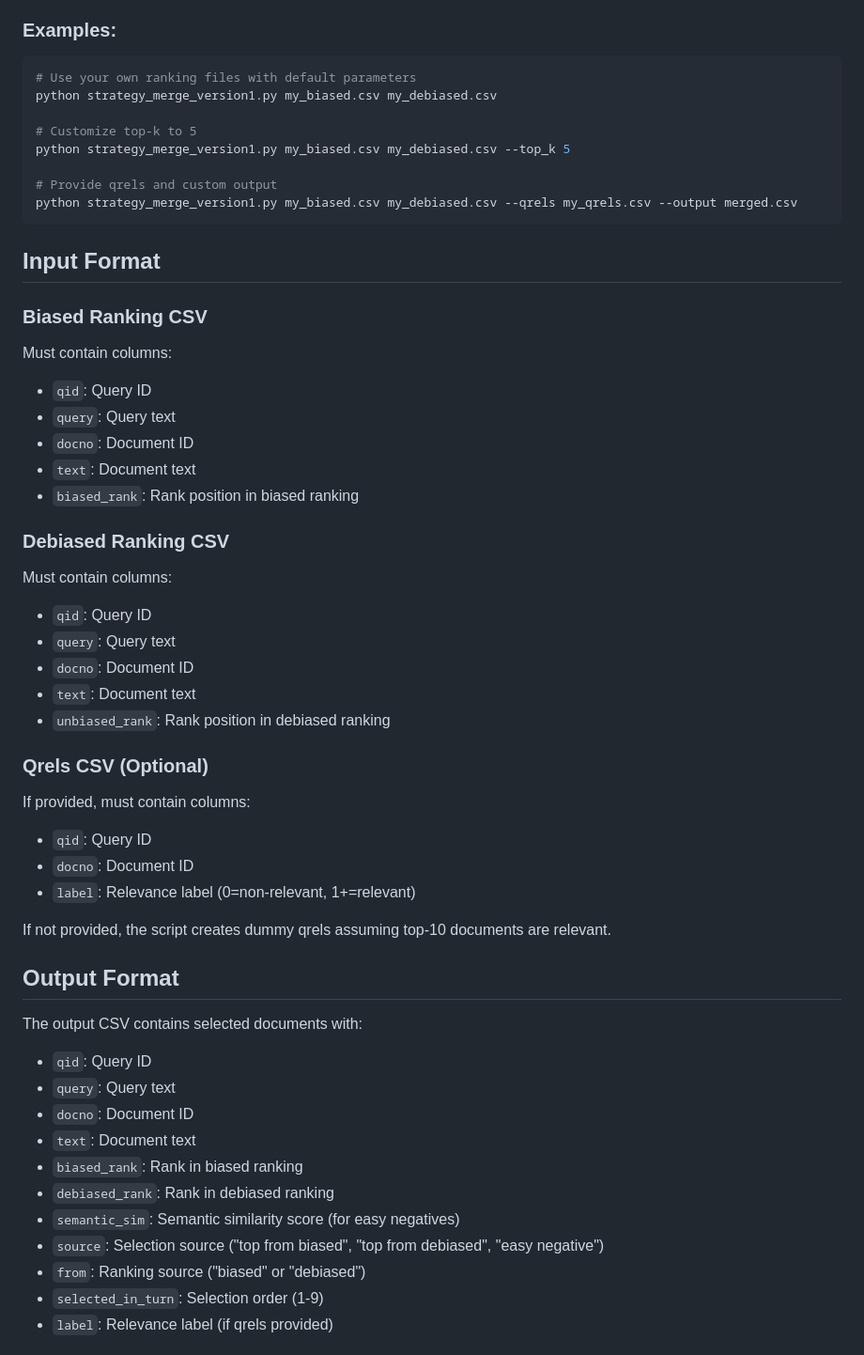
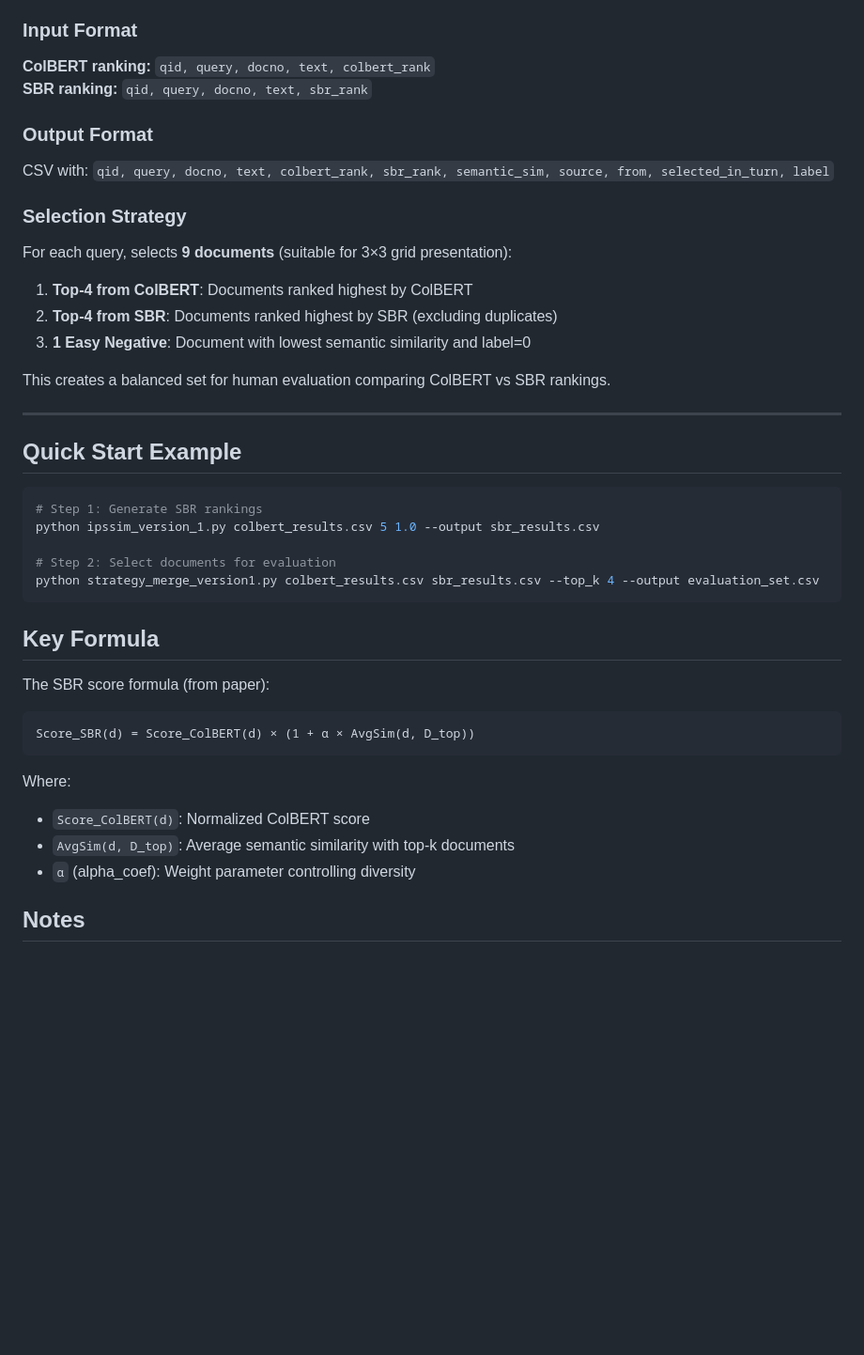
Before and after one commit to LIANGZEYAN/Participatory-Auditing-Bias, a Markdown page: README.md, the part around one of its changes. Shown at 94% size. GitHub-like rendering; blank space fills up the shorter version.

````diff
--- a/README.md
+++ b/README.md
@@ -31,56 +80,48 @@ python strategy_merge_version1.py <biased_file> <debiased_file>
 - `--output`: Output file path (default: `strategic_selection_results_version1.csv`)
 
-### Examples:
+### Input Format
+
+**ColBERT ranking:** `qid, query, docno, text, colbert_rank`
+**SBR ranking:** `qid, query, docno, text, sbr_rank`
+
+### Output Format
+
+CSV with: `qid, query, docno, text, colbert_rank, sbr_rank, semantic_sim, source, from, selected_in_turn, label`
+
+### Selection Strategy
+
+For each query, selects **9 documents** (suitable for 3×3 grid presentation):
+
+1. **Top-4 from ColBERT**: Documents ranked highest by ColBERT
+2. **Top-4 from SBR**: Documents ranked highest by SBR (excluding duplicates)
+3. **1 Easy Negative**: Document with lowest semantic similarity and label=0
+
+This creates a balanced set for human evaluation comparing ColBERT vs SBR rankings.
+
+---
+
+## Quick Start Example
 
 ```bash
-# Use your own ranking files with default parameters
-python strategy_merge_version1.py my_biased.csv my_debiased.csv
+# Step 1: Generate SBR rankings
+python ipssim_version_1.py colbert_results.csv 5 1.0 --output sbr_results.csv
 
-# Customize top-k to 5
-python strategy_merge_version1.py my_biased.csv my_debiased.csv --top_k 5
-
-# Provide qrels and custom output
-python strategy_merge_version1.py my_biased.csv my_debiased.csv --qrels my_qrels.csv --output merged.csv
+# Step 2: Select documents for evaluation
+python strategy_merge_version1.py colbert_results.csv sbr_results.csv --top_k 4 --output evaluation_set.csv
 ```
 
-## Input Format
+## Key Formula
 
-### Biased Ranking CSV
-Must contain columns:
-- `qid`: Query ID
-- `query`: Query text
-- `docno`: Document ID
-- `text`: Document text
-- `biased_rank`: Rank position in biased ranking
+The SBR score formula (from paper):
 
-### Debiased Ranking CSV
-Must contain columns:
-- `qid`: Query ID
-- `query`: Query text
-- `docno`: Document ID
-- `text`: Document text
-- `unbiased_rank`: Rank position in debiased ranking
+```
+Score_SBR(d) = Score_ColBERT(d) × (1 + α × AvgSim(d, D_top))
+```
 
-### Qrels CSV (Optional)
-If provided, must contain columns:
-- `qid`: Query ID
-- `docno`: Document ID
-- `label`: Relevance label (0=non-relevant, 1+=relevant)
+Where:
+- `Score_ColBERT(d)`: Normalized ColBERT score
+- `AvgSim(d, D_top)`: Average semantic similarity with top-k documents
+- `α` (alpha_coef): Weight parameter controlling diversity
 
-If not provided, the script creates dummy qrels assuming top-10 documents are relevant.
+## Notes
 
-## Output Format
-
-The output CSV contains selected documents with:
-- `qid`: Query ID
-- `query`: Query text
-- `docno`: Document ID
-- `text`: Document text
-- `biased_rank`: Rank in biased ranking
-- `debiased_rank`: Rank in debiased ranking
-- `semantic_sim`: Semantic similarity score (for easy negatives)
-- `source`: Selection source ("top from biased", "top from debiased", "easy negative")
-- `from`: Ranking source ("biased" or "debiased")
-- `selected_in_turn`: Selection order (1-9)
-- `label`: Relevance label (if qrels provided)
-
````
Also changed, not shown: other parts of README.md (+69 -61 lines).
